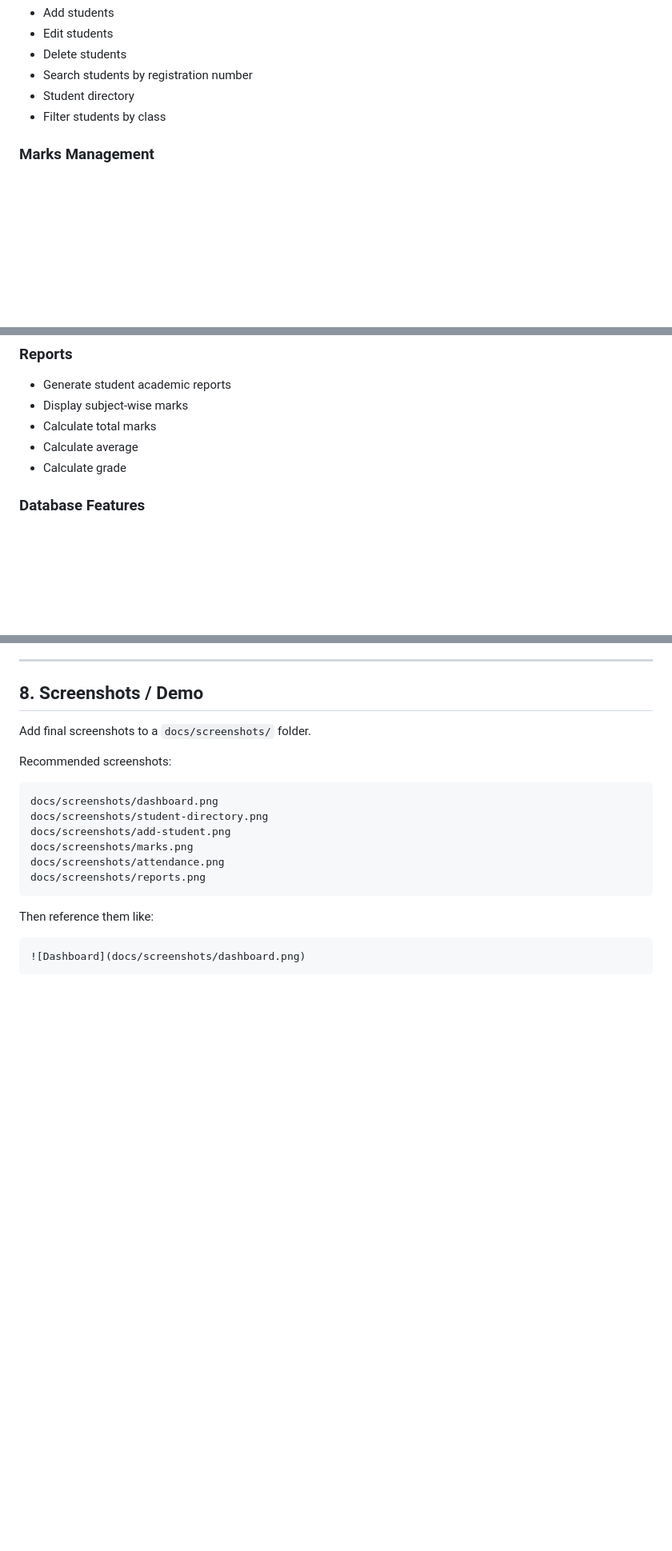
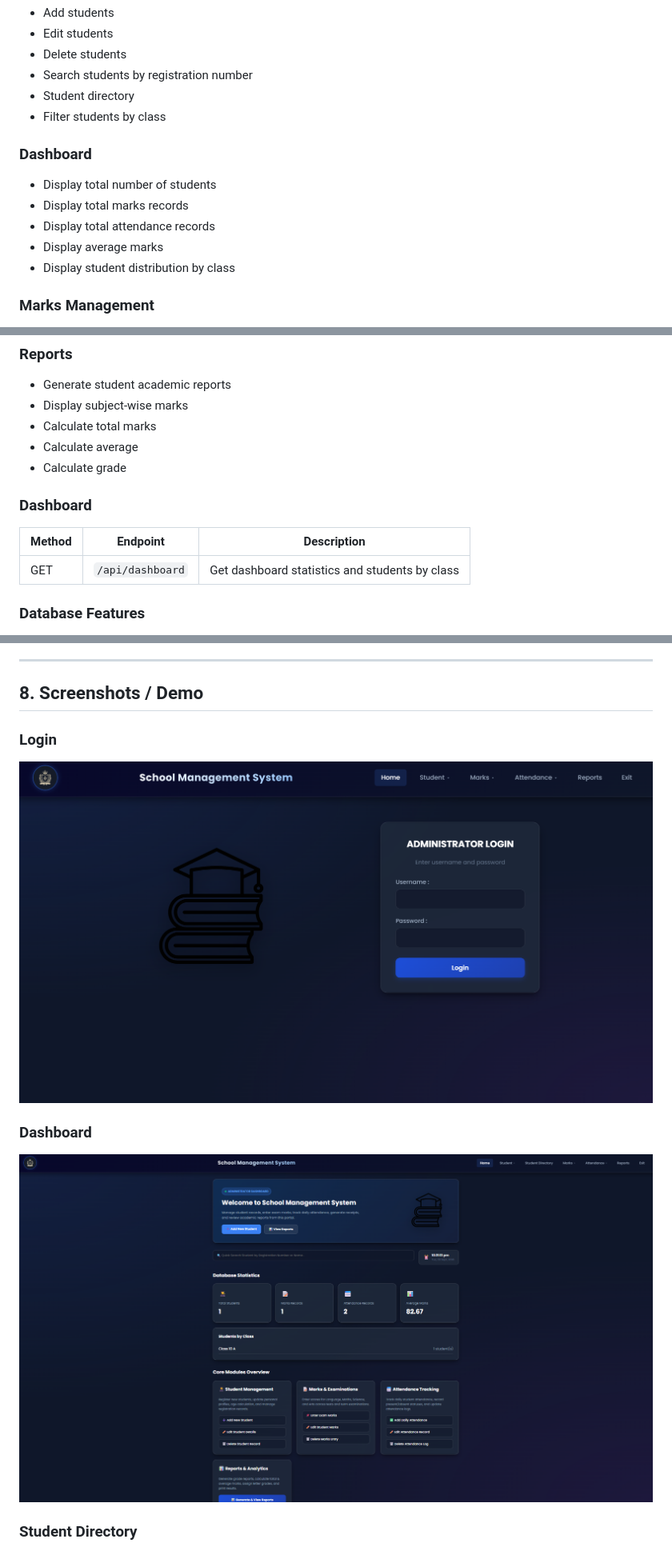
Before and after one commit to karthi-21-glh/School-Managment-System, a Markdown page: README.md, 3 parts joined by grey strips. Shown at 80% size. Drawn GitHub-style; pictures changed too: docs/screenshots/dashboard.png (added), docs/screenshots/login.png (added); blank space fills up the shorter version.

Commit message:
Add project screenshots to README

````diff
--- a/README.md
+++ b/README.md
@@ -34,6 +34,14 @@ The School Management System provides a centralized platform for managing essent
 - Student directory
 - Filter students by class
 
+### Dashboard
+
+- Display total number of students
+- Display total marks records
+- Display total attendance records
+- Display average marks
+- Display student distribution by class
+
 ### Marks Management
 
 - Enter marks
@@ -58,6 +66,12 @@ The School Management System provides a centralized platform for managing essent
 - Calculate total marks
 - Calculate average
 - Calculate grade
+
+### Dashboard
+
+| Method | Endpoint         | Description                                    |
+| ------ | ---------------- | ---------------------------------------------- |
+| GET    | `/api/dashboard` | Get dashboard statistics and students by class |
 
 ### Database Features
 
@@ -312,22 +326,13 @@ Home | Student ▼ | Student Directory | Marks ▼ | Attendance ▼ | Reports |
 
 ## 8. Screenshots / Demo
 
-Add final screenshots to a `docs/screenshots/` folder.
+### Login
 
-Recommended screenshots:
+![Login](docs/screenshots/login.png)
 
-```text
-docs/screenshots/dashboard.png
-docs/screenshots/student-directory.png
-docs/screenshots/add-student.png
-docs/screenshots/marks.png
-docs/screenshots/attendance.png
-docs/screenshots/reports.png
-```
+### Dashboard
 
-Then reference them like:
+![Dashboard](docs/screenshots/dashboard.png)
 
-```markdown
-![Dashboard](docs/screenshots/dashboard.png)
-```
+### Student Directory
 
````
Also changed, not shown: other parts of README.md (+21 -4 lines), docs/screenshots/add_student.png (added), docs/screenshots/marks.png (added), docs/screenshots/reports.png (added), docs/screenshots/student_search.png (added).
